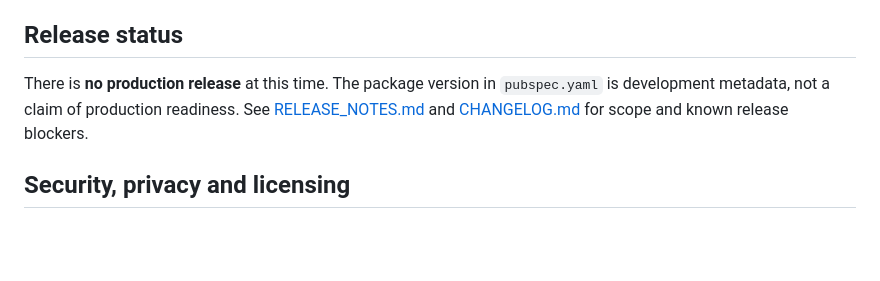
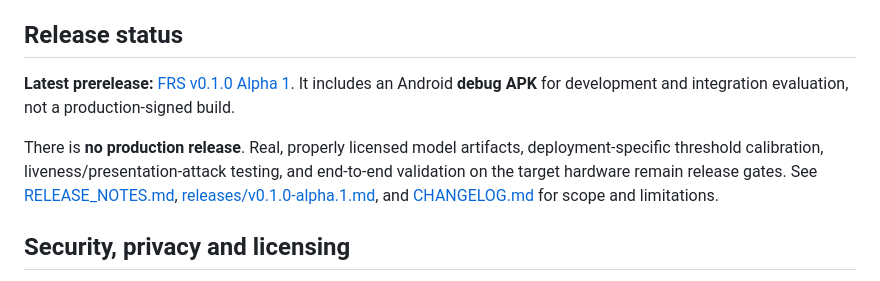
Before and after one commit to nothingonly/Frs, a Markdown page: README.md, the part around the change. Drawn GitHub-style; blank space fills up the shorter version.

Commit message:
Link README to published Alpha 1 prerelease

```diff
--- a/README.md
+++ b/README.md
@@ -120,7 +120,9 @@ Before a live deployment, complete the [release checklist](RELEASE_CHECKLIST.md)
 
 ## Release status
 
-There is **no production release** at this time. The package version in `pubspec.yaml` is development metadata, not a claim of production readiness. See [RELEASE_NOTES.md](RELEASE_NOTES.md) and [CHANGELOG.md](CHANGELOG.md) for scope and known release blockers.
+**Latest prerelease:** [FRS v0.1.0 Alpha 1](https://github.com/nothingonly/Frs/releases/tag/v0.1.0-alpha.1). It includes an Android **debug APK** for development and integration evaluation, not a production-signed build.
+
+There is **no production release**. Real, properly licensed model artifacts, deployment-specific threshold calibration, liveness/presentation-attack testing, and end-to-end validation on the target hardware remain release gates. See [RELEASE_NOTES.md](RELEASE_NOTES.md), [releases/v0.1.0-alpha.1.md](releases/v0.1.0-alpha.1.md), and [CHANGELOG.md](CHANGELOG.md) for scope and limitations.
 
 ## Security, privacy and licensing
 
```
